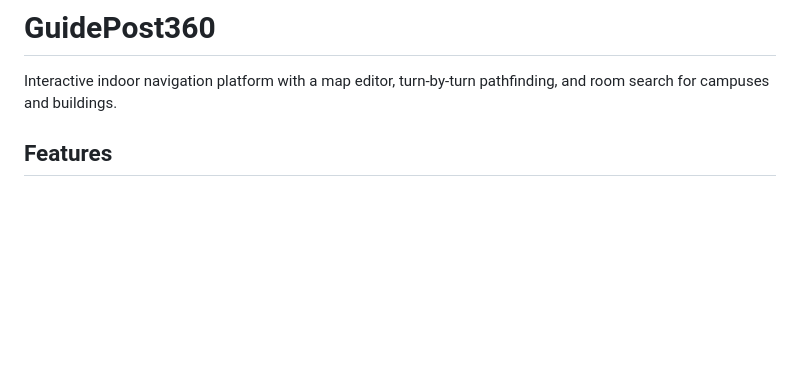
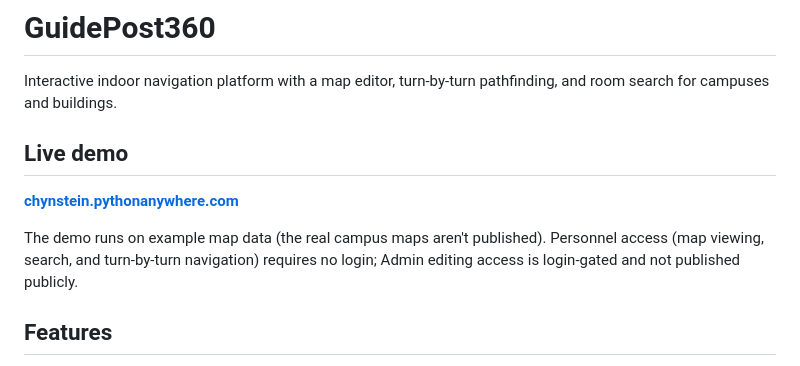
Before and after one commit to Chynstein/guide-post-360, a Markdown page: README.md, the part around the change. Drawn GitHub-style; blank space fills up the shorter version.

Commit message:
Add live demo link to README
Site is now deployed on PythonAnywhere for portfolio/resume reference.

```diff
--- a/README.md
+++ b/README.md
@@ -1,6 +1,12 @@
 # GuidePost360
 
 Interactive indoor navigation platform with a map editor, turn-by-turn pathfinding, and room search for campuses and buildings.
+
+## Live demo
+
+**[chynstein.pythonanywhere.com](https://chynstein.pythonanywhere.com/)**
+
+The demo runs on example map data (the real campus maps aren't published). Personnel access (map viewing, search, and turn-by-turn navigation) requires no login; Admin editing access is login-gated and not published publicly.
 
 ## Features
 
```
